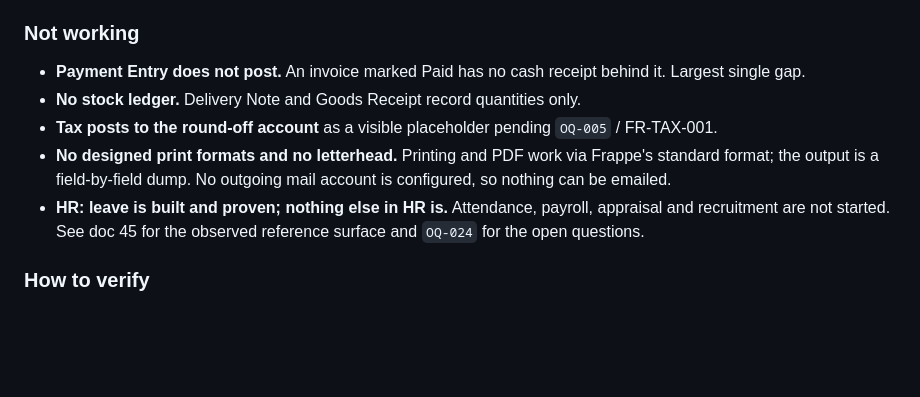
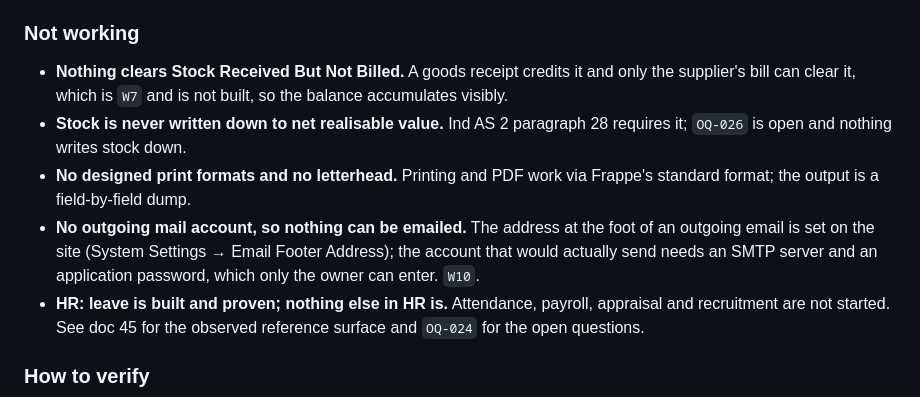
Before and after one commit to meetdudhat007/KIYA-360, a Markdown page: docs/PROJECT-STATE.md, the part around the change. GitHub-like rendering; blank space fills up the shorter version.

Commit message:
Correct the status page: three gaps it still lists are closed
Payment Entry posts, the stock ledger exists, and tax posts to Output Tax
Payable rather than the round-off placeholder -- all three were still listed
as not working. Replaced with what is actually missing: nothing clears Stock
Received But Not Billed (W7), and nothing writes stock down to net realisable
value (OQ-026).

Co-Authored-By: Claude Opus 5 <noreply@anthropic.com>

```diff
--- a/docs/PROJECT-STATE.md
+++ b/docs/PROJECT-STATE.md
@@ -195,14 +195,17 @@ group accounts, disabled accounts and closed fiscal years.
 
 ### Not working
 
-- **Payment Entry does not post.** An invoice marked Paid has no cash receipt
-  behind it. Largest single gap.
-- **No stock ledger.** Delivery Note and Goods Receipt record quantities only.
-- **Tax posts to the round-off account** as a visible placeholder pending
-  `OQ-005` / FR-TAX-001.
+- **Nothing clears Stock Received But Not Billed.** A goods receipt credits it
+  and only the supplier's bill can clear it, which is `W7` and is not built, so
+  the balance accumulates visibly.
+- **Stock is never written down to net realisable value.** Ind AS 2 paragraph
+  28 requires it; `OQ-026` is open and nothing writes stock down.
 - **No designed print formats and no letterhead.** Printing and PDF work via
-  Frappe's standard format; the output is a field-by-field dump. No outgoing
-  mail account is configured, so nothing can be emailed.
+  Frappe's standard format; the output is a field-by-field dump.
+- **No outgoing mail account, so nothing can be emailed.** The address at the
+  foot of an outgoing email is set on the site (System Settings → Email Footer
+  Address); the account that would actually send needs an SMTP server and an
+  application password, which only the owner can enter. `W10`.
 - **HR: leave is built and proven; nothing else in HR is.** Attendance,
   payroll, appraisal and recruitment are not started. See doc 45 for the
   observed reference surface and `OQ-024` for the open questions.
```
